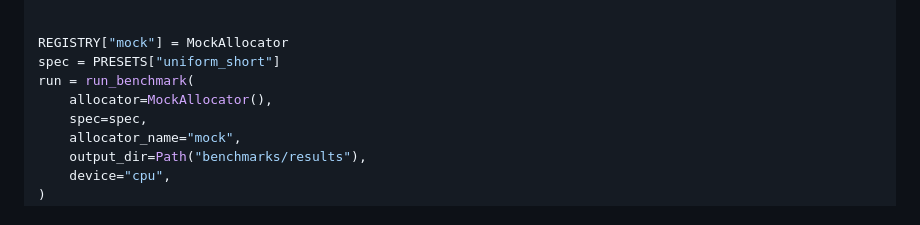
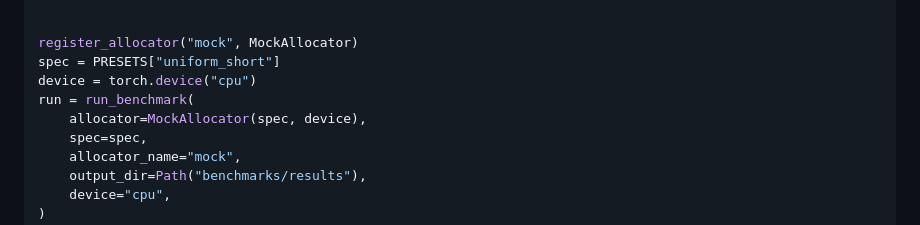
Before and after one commit to codepawl/cachepawl, a Markdown page: benchmarks/README.md, the part around one of its changes. GitHub-like rendering.

```diff
--- a/benchmarks/README.md
+++ b/benchmarks/README.md
@@ -153,10 +182,11 @@ class MockAllocator(Allocator):
         )
 
 
-REGISTRY["mock"] = MockAllocator
+register_allocator("mock", MockAllocator)
 spec = PRESETS["uniform_short"]
+device = torch.device("cpu")
 run = run_benchmark(
-    allocator=MockAllocator(),
+    allocator=MockAllocator(spec, device),
     spec=spec,
     allocator_name="mock",
     output_dir=Path("benchmarks/results"),
```
Also changed, not shown: other parts of benchmarks/README.md (+37 -8 lines).
